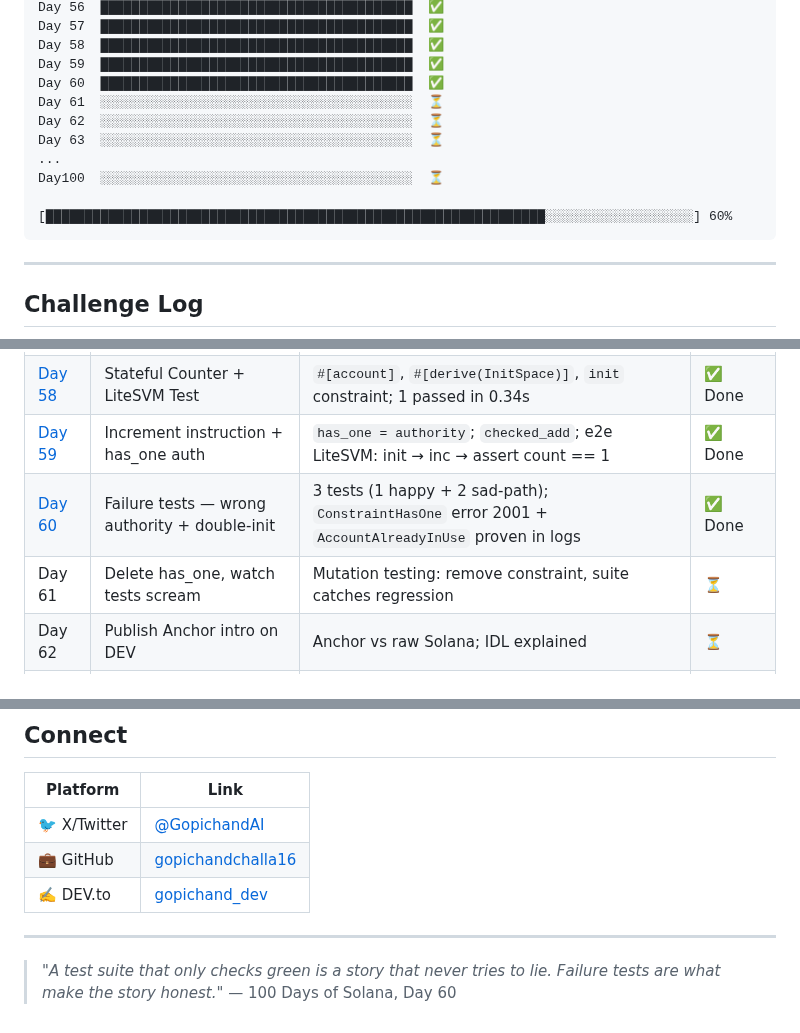
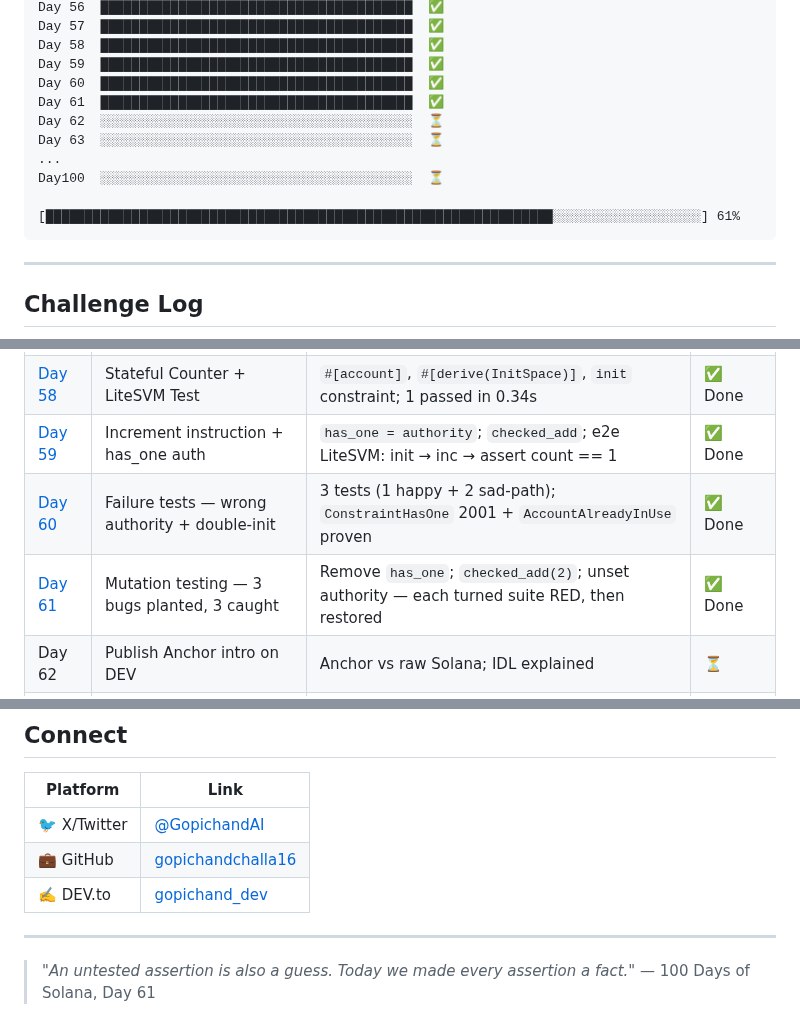
Before and after one commit to gopichandchalla16/100-days-of-solana, a Markdown page: README.md, 3 parts joined by grey strips. Drawn GitHub-style.

Commit message:
Day 61 ✅ — update progress bar + challenge log for mutation testing day

````diff
--- a/README.md
+++ b/README.md
@@ -83,13 +83,13 @@ Day 57  ████████████████████████
 Day 58  ████████████████████████████████████████  ✅
 Day 59  ████████████████████████████████████████  ✅
 Day 60  ████████████████████████████████████████  ✅
-Day 61  ░░░░░░░░░░░░░░░░░░░░░░░░░░░░░░░░░░░░░░░░  ⏳
+Day 61  ████████████████████████████████████████  ✅
 Day 62  ░░░░░░░░░░░░░░░░░░░░░░░░░░░░░░░░░░░░░░░░  ⏳
 Day 63  ░░░░░░░░░░░░░░░░░░░░░░░░░░░░░░░░░░░░░░░░  ⏳
 ...
 Day100  ░░░░░░░░░░░░░░░░░░░░░░░░░░░░░░░░░░░░░░░░  ⏳
 
-[████████████████████████████████████████████████████████████████░░░░░░░░░░░░░░░░░░░] 60%
+[█████████████████████████████████████████████████████████████████░░░░░░░░░░░░░░░░░░░] 61%
 ```
 
 ---
@@ -142,8 +142,8 @@ Wallets, blockchain reading, transactions, accounts, token fundamentals.
 | [Day 57](./day-57-anchor-counter/) | First Anchor Program: Counter | `initialize`, `increment`, `decrement`, `reset`; `has_one` auth guard | ✅ Done |
 | [Day 58](./day-58-counter-state/) | Stateful Counter + LiteSVM Test | `#[account]`, `#[derive(InitSpace)]`, `init` constraint; 1 passed in 0.34s | ✅ Done |
 | [Day 59](./day-59-anchor-increment/) | Increment instruction + has_one auth | `has_one = authority`; `checked_add`; e2e LiteSVM: init → inc → assert count == 1 | ✅ Done |
-| [Day 60](./day-60-failure-tests/) | Failure tests — wrong authority + double-init | 3 tests (1 happy + 2 sad-path); `ConstraintHasOne` error 2001 + `AccountAlreadyInUse` proven in logs | ✅ Done |
-| Day 61 | Delete has_one, watch tests scream | Mutation testing: remove constraint, suite catches regression | ⏳ |
+| [Day 60](./day-60-failure-tests/) | Failure tests — wrong authority + double-init | 3 tests (1 happy + 2 sad-path); `ConstraintHasOne` 2001 + `AccountAlreadyInUse` proven | ✅ Done |
+| [Day 61](./day-61-mutation-testing/) | Mutation testing — 3 bugs planted, 3 caught | Remove `has_one`; `checked_add(2)`; unset authority — each turned suite RED, then restored | ✅ Done |
 | Day 62 | Publish Anchor intro on DEV | Anchor vs raw Solana; IDL explained | ⏳ |
 | Day 63 | Social amplification | X thread for Week 9 | ⏳ |
 
@@ -177,5 +177,5 @@ Wallets, blockchain reading, transactions, accounts, token fundamentals.
 
 ---
 
-> *"A test suite that only checks green is a story that never tries to lie. Failure tests are what make the story honest."*
-> — 100 Days of Solana, Day 60
+> *"An untested assertion is also a guess. Today we made every assertion a fact."*
+> — 100 Days of Solana, Day 61
````
Also changed, not shown: other parts of README.md (+2 -2 lines).
